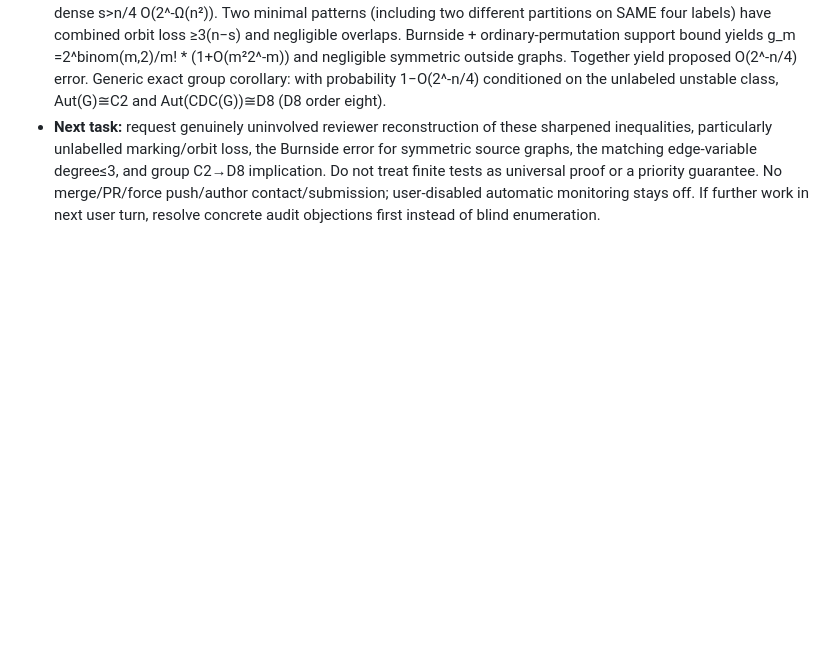
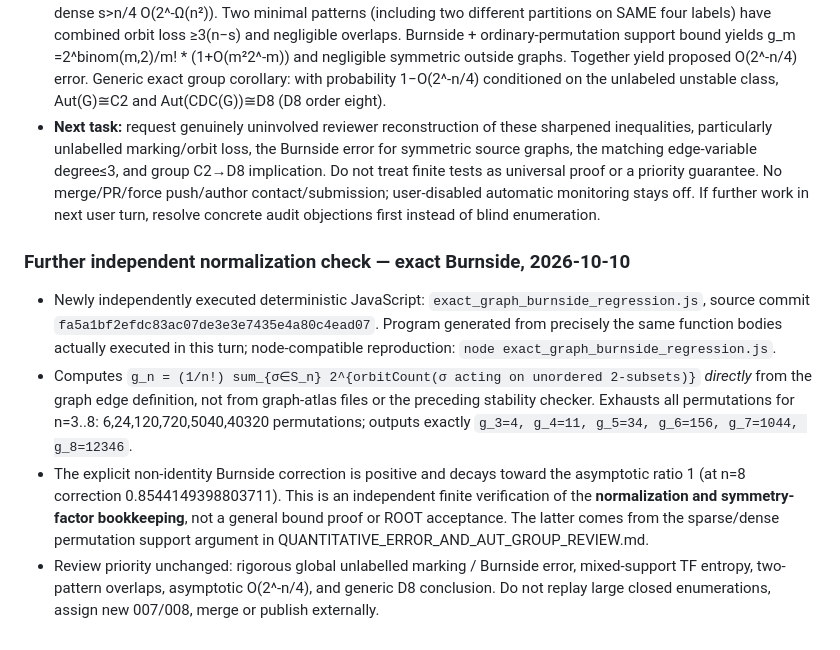
Before and after one commit to mio-qwq/math, a Markdown page: workstreams/C-audit-1010/STATUS.md, the part around the change. Rendered like a GitHub page; blank space fills up the shorter version.

Commit message:
C-audit: record exact original-edge Burnside normalization audit through n8

```diff
--- a/workstreams/C-audit-1010/STATUS.md
+++ b/workstreams/C-audit-1010/STATUS.md
@@ -93,3 +93,11 @@
 - **Portable exact-code/proof archive** stored locally at `/mnt/data/agent-C-quantitative-audit-20261010.zip` (zip integrity verified; SHA-256 ad1d4ce8d22939f36f0aed70137eeec5662d8e96cc989c66c05e7aeb5eac725a), contains the two raw Python sources and quantitative proof note. Separate in-repo JS checker permits GitHub-only reproduction with Node.
 - **Mathematical error-chain review:** sparse unlabelled marking bound counts each unlabeled outside graph once then at most 2^t signatures per outside vertex; sparse sums s=5,6 O(poly(n)2^-n) relative, s=7..n/4 O(2^-n/3), all dense s>n/4 O(2^-Ω(n²)). Two minimal patterns (including two different partitions on SAME four labels) have combined orbit loss ≥3(n−s) and negligible overlaps. Burnside + ordinary-permutation support bound yields g_m =2^binom(m,2)/m! * (1+O(m²2^-m)) and negligible symmetric outside graphs. Together yield proposed O(2^-n/4) error. Generic exact group corollary: with probability 1−O(2^-n/4) conditioned on the unlabeled unstable class, Aut(G)≅C2 and Aut(CDC(G))≅D8 (D8 order eight).
 - **Next task:** request genuinely uninvolved reviewer reconstruction of these sharpened inequalities, particularly unlabelled marking/orbit loss, the Burnside error for symmetric source graphs, the matching edge-variable degree≤3, and group C2→D8 implication. Do not treat finite tests as universal proof or a priority guarantee. No merge/PR/force push/author contact/submission; user-disabled automatic monitoring stays off. If further work in next user turn, resolve concrete audit objections first instead of blind enumeration.
+
+
+### Further independent normalization check — exact Burnside, 2026-10-10
+
+- Newly independently executed deterministic JavaScript: `exact_graph_burnside_regression.js`, source commit `fa5a1bf2efdc83ac07de3e3e7435e4a80c4ead07`. Program generated from precisely the same function bodies actually executed in this turn; node-compatible reproduction: `node exact_graph_burnside_regression.js`.
+- Computes `g_n = (1/n!) sum_{σ∈S_n} 2^{orbitCount(σ acting on unordered 2-subsets)}` *directly* from the graph edge definition, not from graph-atlas files or the preceding stability checker. Exhausts all permutations for n=3..8: 6,24,120,720,5040,40320 permutations; outputs exactly `g_3=4, g_4=11, g_5=34, g_6=156, g_7=1044, g_8=12346`.
+- The explicit non-identity Burnside correction is positive and decays toward the asymptotic ratio 1 (at n=8 correction 0.8544149398803711). This is an independent finite verification of the **normalization and symmetry-factor bookkeeping**, not a general bound proof or ROOT acceptance. The latter comes from the sparse/dense permutation support argument in QUANTITATIVE_ERROR_AND_AUT_GROUP_REVIEW.md.
+- Review priority unchanged: rigorous global unlabelled marking / Burnside error, mixed-support TF entropy, two-pattern overlaps, asymptotic O(2^-n/4), and generic D8 conclusion. Do not replay large closed enumerations, assign new 007/008, merge or publish externally.
```
